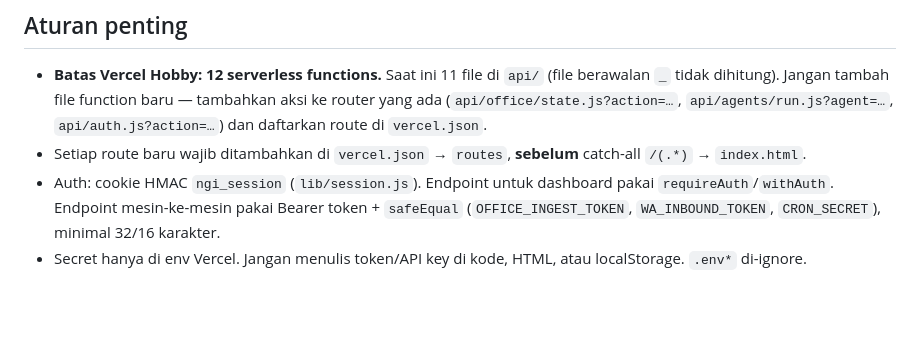
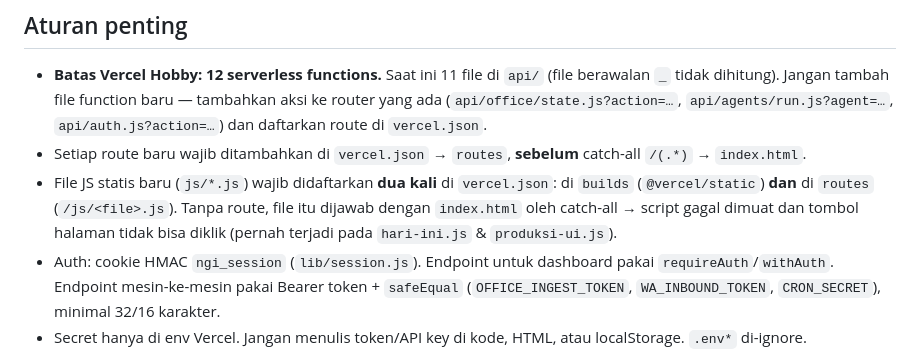
Before and after one commit to izoelbackdoor/nagara-intelligence-hub, a Markdown page: CLAUDE.md, the part around the change. GitHub-like rendering; blank space fills up the shorter version.

Commit message:
CLAUDE.md: file JS statis wajib didaftarkan di builds dan routes vercel.json
Co-Authored-By: Claude Opus 5.5 <noreply@anthropic.com>
Claude-Session: https://claude.ai/code/session_01CeM9ek6ZFeg6r7bML6BfVF

```diff
--- a/CLAUDE.md
+++ b/CLAUDE.md
@@ -30,6 +30,7 @@ Pemilik & satu-satunya user: Aa Imam. Bahasa UI, pesan error, komentar, dan comm
 
 - **Batas Vercel Hobby: 12 serverless functions.** Saat ini 11 file di `api/` (file berawalan `_` tidak dihitung). Jangan tambah file function baru — tambahkan aksi ke router yang ada (`api/office/state.js?action=…`, `api/agents/run.js?agent=…`, `api/auth.js?action=…`) dan daftarkan route di `vercel.json`.
 - Setiap route baru wajib ditambahkan di `vercel.json` → `routes`, **sebelum** catch-all `/(.*)` → `index.html`.
+- File JS statis baru (`js/*.js`) wajib didaftarkan **dua kali** di `vercel.json`: di `builds` (`@vercel/static`) **dan** di `routes` (`/js/<file>.js`). Tanpa route, file itu dijawab dengan `index.html` oleh catch-all → script gagal dimuat dan tombol halaman tidak bisa diklik (pernah terjadi pada `hari-ini.js` & `produksi-ui.js`).
 - Auth: cookie HMAC `ngi_session` (`lib/session.js`). Endpoint untuk dashboard pakai `requireAuth`/`withAuth`. Endpoint mesin-ke-mesin pakai Bearer token + `safeEqual` (`OFFICE_INGEST_TOKEN`, `WA_INBOUND_TOKEN`, `CRON_SECRET`), minimal 32/16 karakter.
 - Secret hanya di env Vercel. Jangan menulis token/API key di kode, HTML, atau localStorage. `.env*` di-ignore.
 - Supabase diakses hanya dari server dengan service role (`lib/supabase.js`), lewat PostgREST. Nilai dari user harus di-`encodeURIComponent` atau divalidasi (int/enum) sebelum masuk query string.
```
